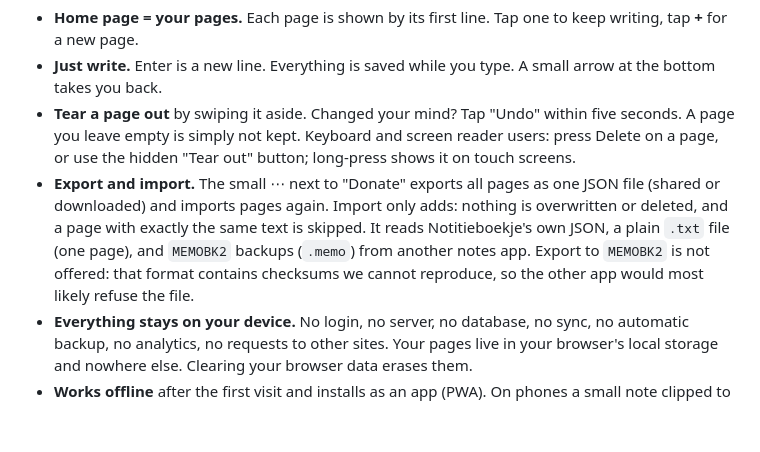
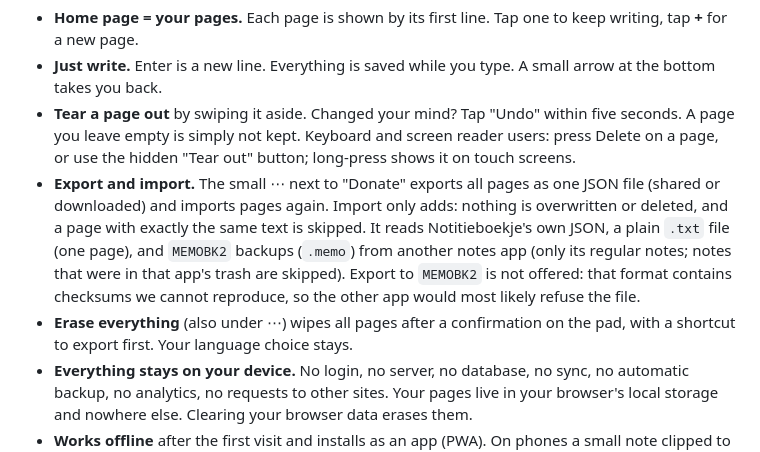
Before and after one commit to boulbaal/notitieboekje, a Markdown page: README.md, the part around the change. GitHub-like rendering; blank space fills up the shorter version.

Commit message:
README: alles wissen en de prullenbak van MEMOBK2
Co-Authored-By: Claude Opus 5.5 <noreply@anthropic.com>
Claude-Session: https://claude.ai/code/session_01YBjqGnwgd1wQdLWq21mUzT

```diff
--- a/README.md
+++ b/README.md
@@ -9,7 +9,8 @@ Open it and it feels like holding a small yellow reporter's notebook: spiral bin
 - **Home page = your pages.** Each page is shown by its first line. Tap one to keep writing, tap **+** for a new page.
 - **Just write.** Enter is a new line. Everything is saved while you type. A small arrow at the bottom takes you back.
 - **Tear a page out** by swiping it aside. Changed your mind? Tap "Undo" within five seconds. A page you leave empty is simply not kept. Keyboard and screen reader users: press Delete on a page, or use the hidden "Tear out" button; long-press shows it on touch screens.
-- **Export and import.** The small ⋯ next to "Donate" exports all pages as one JSON file (shared or downloaded) and imports pages again. Import only adds: nothing is overwritten or deleted, and a page with exactly the same text is skipped. It reads Notitieboekje's own JSON, a plain `.txt` file (one page), and `MEMOBK2` backups (`.memo`) from another notes app. Export to `MEMOBK2` is not offered: that format contains checksums we cannot reproduce, so the other app would most likely refuse the file.
+- **Export and import.** The small ⋯ next to "Donate" exports all pages as one JSON file (shared or downloaded) and imports pages again. Import only adds: nothing is overwritten or deleted, and a page with exactly the same text is skipped. It reads Notitieboekje's own JSON, a plain `.txt` file (one page), and `MEMOBK2` backups (`.memo`) from another notes app (only its regular notes; notes that were in that app's trash are skipped). Export to `MEMOBK2` is not offered: that format contains checksums we cannot reproduce, so the other app would most likely refuse the file.
+- **Erase everything** (also under ⋯) wipes all pages after a confirmation on the pad, with a shortcut to export first. Your language choice stays.
 - **Everything stays on your device.** No login, no server, no database, no sync, no automatic backup, no analytics, no requests to other sites. Your pages live in your browser's local storage and nowhere else. Clearing your browser data erases them.
 - **Works offline** after the first visit and installs as an app (PWA). On phones a small note clipped to the pad offers to put it on your home screen (a button on Android, the Share steps on iPhone). Close it and it stays away for two weeks.
 - **Updates itself.** A new version is picked up in the background and loaded at a calm moment: right away on the list of pages, or once you leave a page. Never while you type, and your text is always saved first.
```
